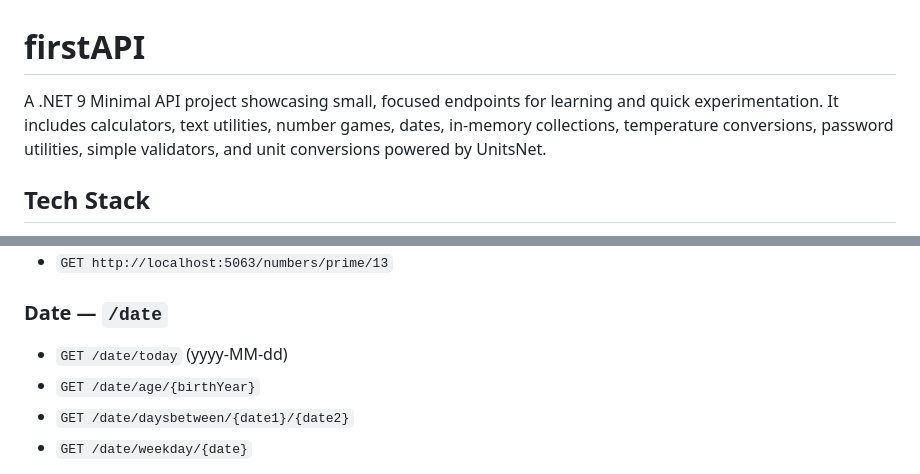
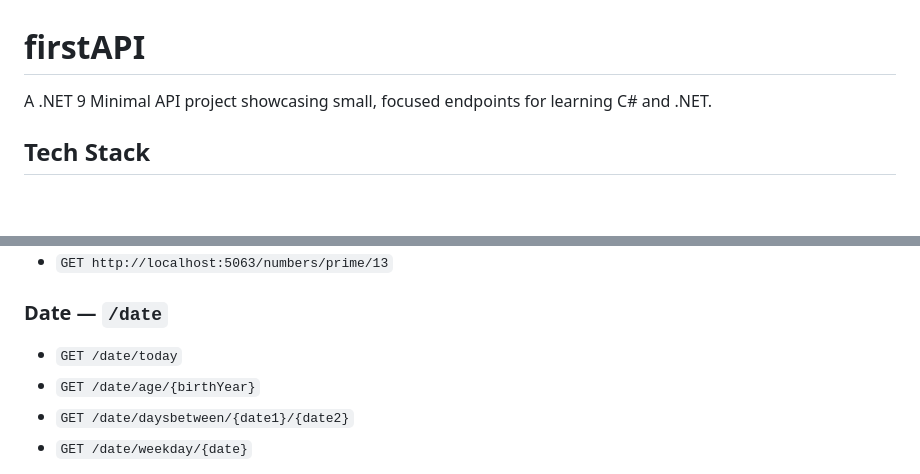
Before and after one commit to 250908-NET/TrangayC, a Markdown page: firstAPI/README.md, 2 parts joined by grey strips. Rendered like a GitHub page; blank space fills up the shorter version.

```diff
--- a/firstAPI/README.md
+++ b/firstAPI/README.md
@@ -1,6 +1,6 @@
 # firstAPI
 
-A .NET 9 Minimal API project showcasing small, focused endpoints for learning and quick experimentation. It includes calculators, text utilities, number games, dates, in-memory collections, temperature conversions, password utilities, simple validators, and unit conversions powered by UnitsNet.
+A .NET 9 Minimal API project showcasing small, focused endpoints for learning C# and .NET.
 
 ## Tech Stack
 
@@ -72,7 +74,7 @@ Example:
 - `GET http://localhost:5063/numbers/prime/13`
 
 ### Date — `/date`
-- `GET /date/today` (yyyy-MM-dd)
+- `GET /date/today`
 - `GET /date/age/{birthYear}`
 - `GET /date/daysbetween/{date1}/{date2}`
 - `GET /date/weekday/{date}`
```
Also changed, not shown: other parts of firstAPI/README.md (+28 -1 lines).
